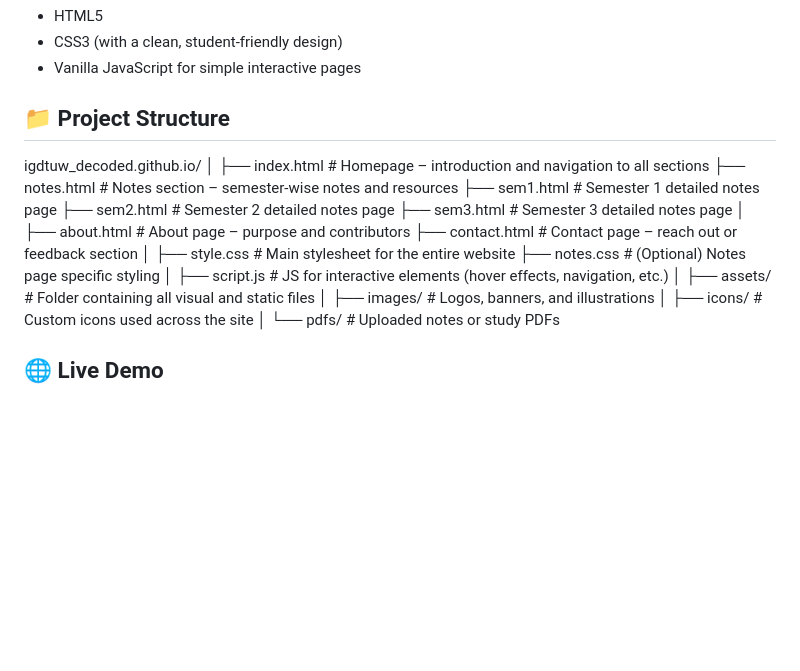
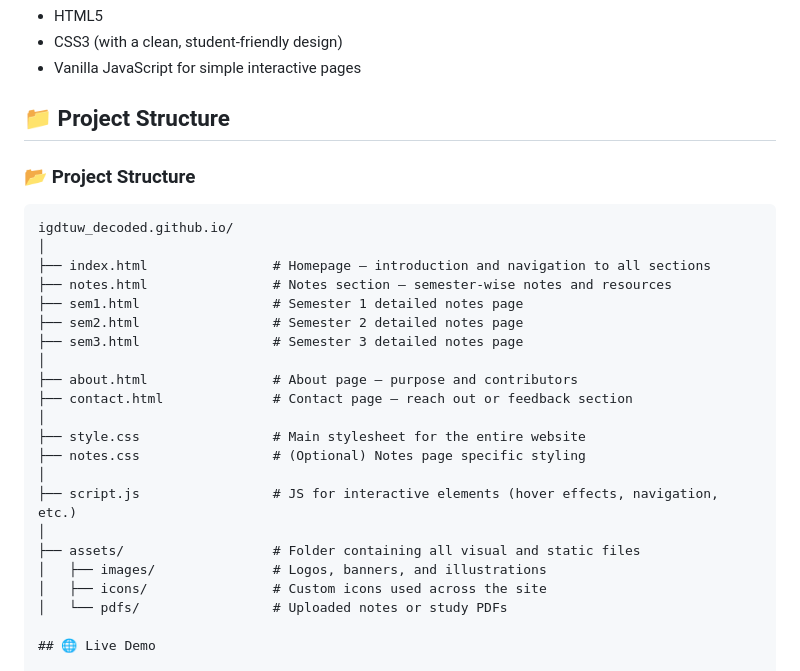
Before and after one commit to anshika153/igdtuw_decoded.github.io, a Markdown page: README.md, the part around the change. GitHub-like rendering; blank space fills up the shorter version.

````diff
--- a/README.md
+++ b/README.md
@@ -18,6 +18,9 @@ Our goal: *make your first year (and beyond) smoother, smarter and more fun.*
 - Vanilla JavaScript for simple interactive pages
 
 ## 📁 Project Structure
+### 📂 Project Structure
+
+```plaintext
 igdtuw_decoded.github.io/
 │
 ├── index.html                # Homepage – introduction and navigation to all sections
@@ -38,8 +41,6 @@ igdtuw_decoded.github.io/
 │   ├── images/               # Logos, banners, and illustrations
 │   ├── icons/                # Custom icons used across the site
 │   └── pdfs/                 # Uploaded notes or study PDFs
-
-
 
 ## 🌐 Live Demo
 
````
